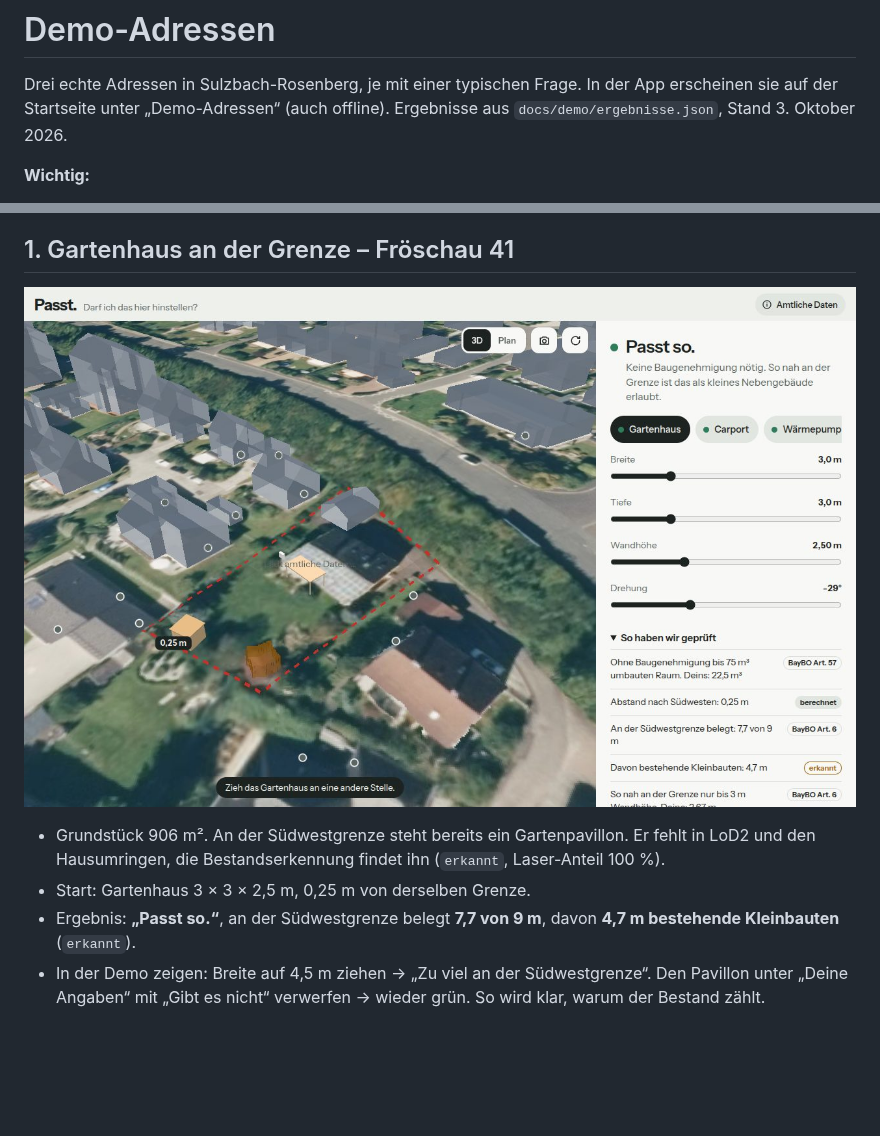
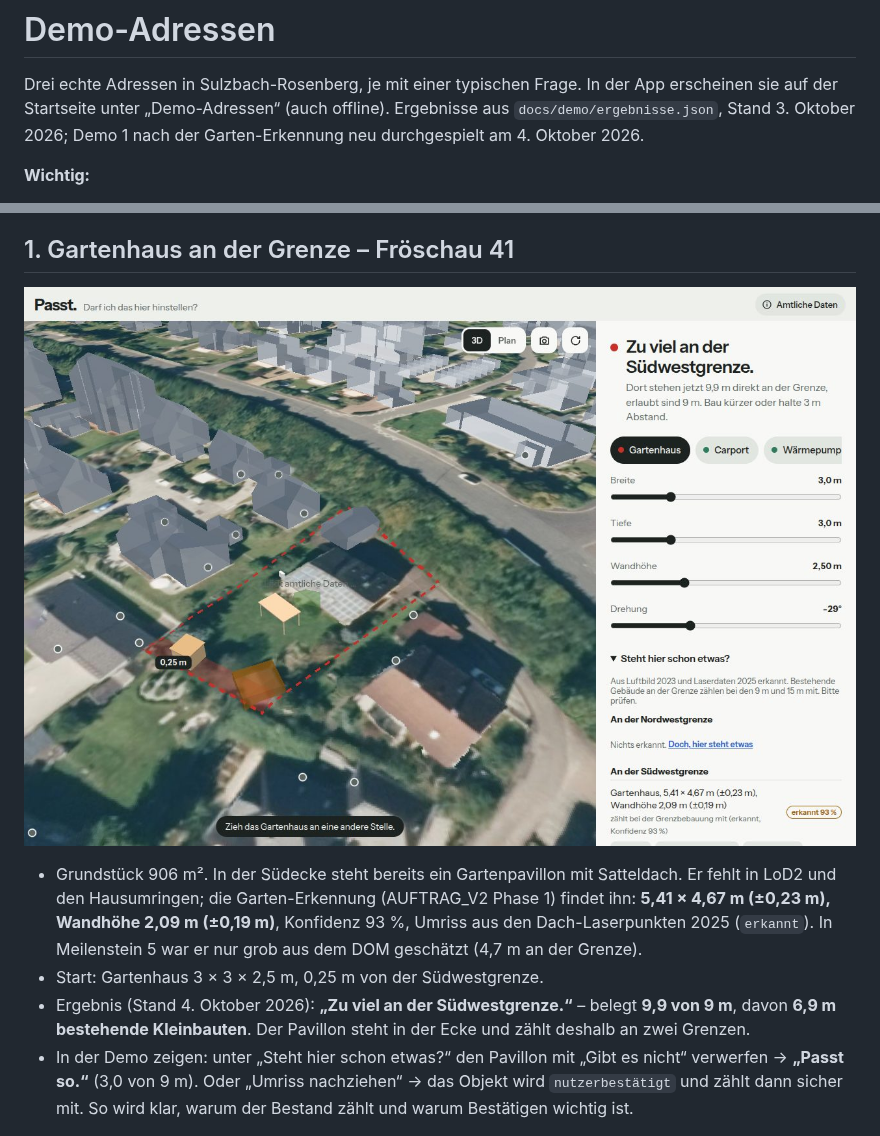
Before and after one commit to emilkrauter4-ui/Platz, a Markdown page: docs/demo-adressen.md, 2 parts joined by grey strips. GitHub-like rendering; pictures changed too: docs/demo/grenze.jpg; blank space fills up the shorter version.

```diff
--- a/docs/demo-adressen.md
+++ b/docs/demo-adressen.md
@@ -1,7 +1,7 @@
 # Demo-Adressen
 
 Drei echte Adressen in Sulzbach-Rosenberg, je mit einer typischen Frage. In der App erscheinen sie auf der Startseite
-unter „Demo-Adressen“ (auch offline). Ergebnisse aus `docs/demo/ergebnisse.json`, Stand 3. Oktober 2026.
+unter „Demo-Adressen“ (auch offline). Ergebnisse aus `docs/demo/ergebnisse.json`, Stand 3. Oktober 2026; Demo 1 nach der Garten-Erkennung neu durchgespielt am 4. Oktober 2026.
 
 **Wichtig:**
 - Die Grenzen sind **nicht amtlich**. Sie sind mit `pipeline/demo_grenze.py` aus der Parzellarkarte abgeleitet und in
@@ -14,12 +14,16 @@ unter „Demo-Adressen“ (auch offline). Ergebnisse aus `docs/demo/ergebnisse.j
 
 ![3D](demo/grenze.jpg)
 
-- Grundstück 906 m². An der Südwestgrenze steht bereits ein Gartenpavillon. Er fehlt in LoD2 und den Hausumringen,
-  die Bestandserkennung findet ihn (`erkannt`, Laser-Anteil 100 %).
-- Start: Gartenhaus 3 × 3 × 2,5 m, 0,25 m von derselben Grenze.
-- Ergebnis: **„Passt so.“**, an der Südwestgrenze belegt **7,7 von 9 m**, davon **4,7 m bestehende Kleinbauten** (`erkannt`).
-- In der Demo zeigen: Breite auf 4,5 m ziehen → „Zu viel an der Südwestgrenze“. Den Pavillon unter
-  „Deine Angaben“ mit „Gibt es nicht“ verwerfen → wieder grün. So wird klar, warum der Bestand zählt.
+- Grundstück 906 m². In der Südecke steht bereits ein Gartenpavillon mit Satteldach. Er fehlt in LoD2 und den
+  Hausumringen; die Garten-Erkennung (AUFTRAG_V2 Phase 1) findet ihn: **5,41 × 4,67 m (±0,23 m), Wandhöhe 2,09 m
+  (±0,19 m)**, Konfidenz 93 %, Umriss aus den Dach-Laserpunkten 2025 (`erkannt`). In Meilenstein 5 war er nur grob
+  aus dem DOM geschätzt (4,7 m an der Grenze).
+- Start: Gartenhaus 3 × 3 × 2,5 m, 0,25 m von der Südwestgrenze.
+- Ergebnis (Stand 4. Oktober 2026): **„Zu viel an der Südwestgrenze.“** – belegt **9,9 von 9 m**, davon **6,9 m
+  bestehende Kleinbauten**. Der Pavillon steht in der Ecke und zählt deshalb an zwei Grenzen.
+- In der Demo zeigen: unter „Steht hier schon etwas?“ den Pavillon mit „Gibt es nicht“ verwerfen → **„Passt so.“**
+  (3,0 von 9 m). Oder „Umriss nachziehen“ → das Objekt wird `nutzerbestätigt` und zählt dann sicher mit.
+  So wird klar, warum der Bestand zählt und warum Bestätigen wichtig ist.
 
 ![Plan](demo/grenze-plan.jpg)
 
```
Also changed, not shown: docs/status.md (+9 -0 lines), docs/demo/garten-pruefbericht.jpg (added), 3 other files.
